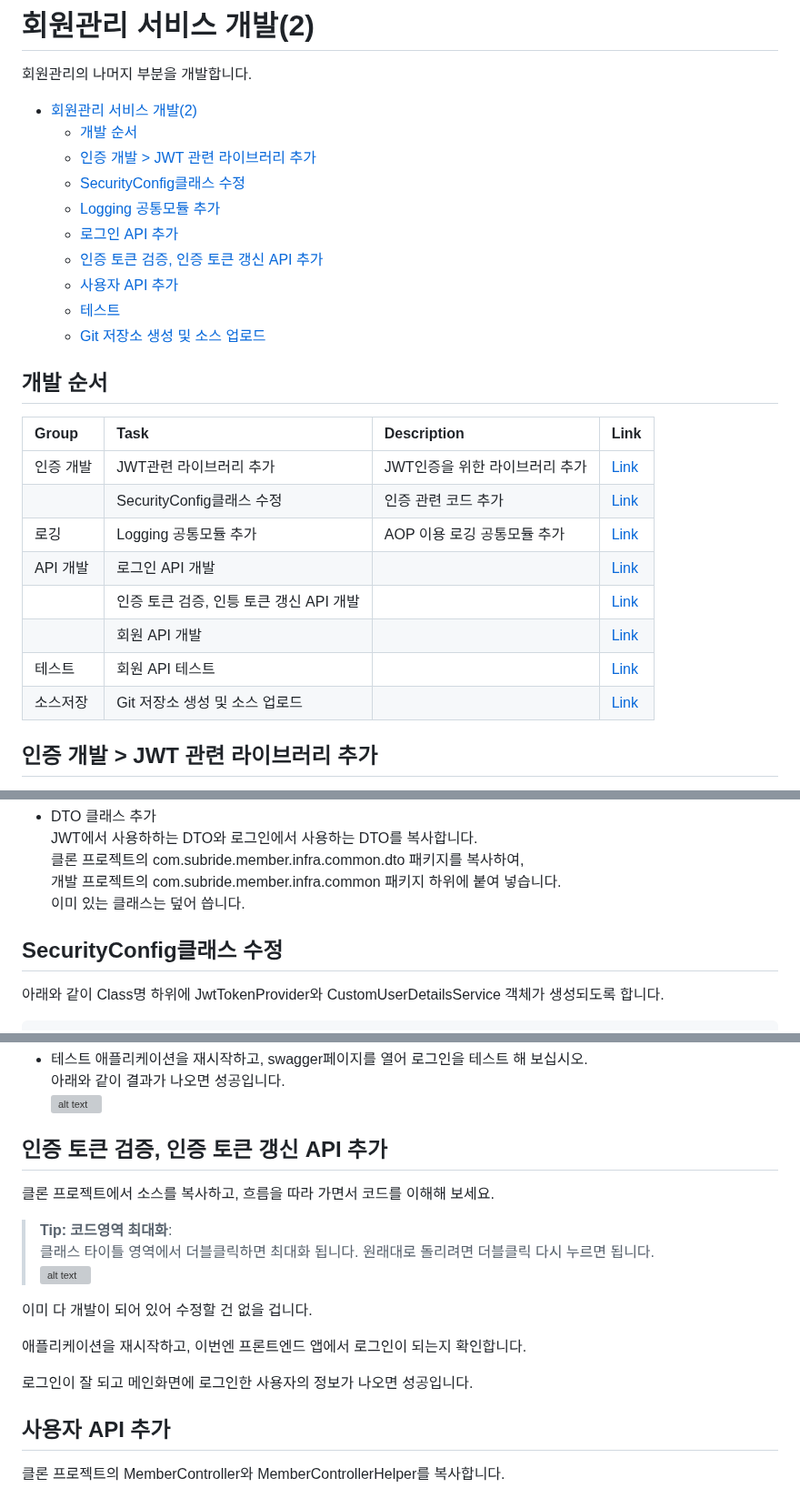
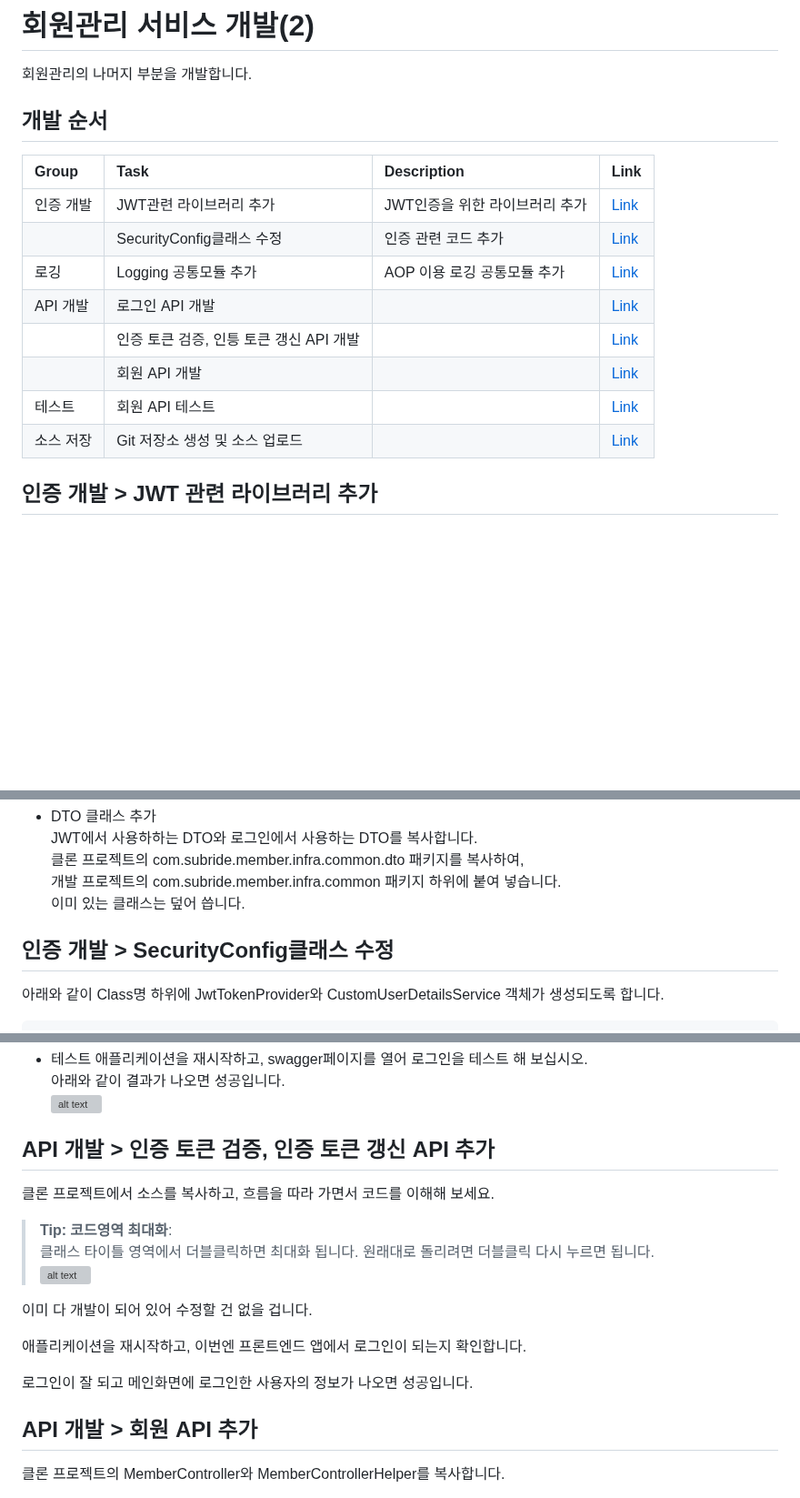
Before and after one commit to cna-bootcamp/cna-handson, a Markdown page: backend/develop_member2.md, 3 parts joined by grey strips. Shown at 91% size. Drawn GitHub-style; blank space fills up the shorter version; grey boxes are pictures that could not be loaded.

```diff
--- a/backend/develop_member2.md
+++ b/backend/develop_member2.md
@@ -1,28 +1,17 @@
 # 회원관리 서비스 개발(2)
 회원관리의 나머지 부분을 개발합니다.
-
-- [회원관리 서비스 개발(2)](#회원관리-서비스-개발2)
-  - [개발 순서](#개발-순서)
-  - [인증 개발 \> JWT 관련 라이브러리 추가](#인증-개발--jwt-관련-라이브러리-추가)
-  - [SecurityConfig클래스 수정](#securityconfig클래스-수정)
-  - [Logging 공통모듈 추가](#logging-공통모듈-추가)
-  - [로그인 API 추가](#로그인-api-추가)
-  - [인증 토큰 검증, 인증 토큰 갱신 API 추가](#인증-토큰-검증-인증-토큰-갱신-api-추가)
-  - [사용자 API 추가](#사용자-api-추가)
-  - [테스트](#테스트)
-  - [Git 저장소 생성 및 소스 업로드](#git-저장소-생성-및-소스-업로드)
 
 ## 개발 순서
 | Group               | Task                          | Description                            | Link                                                           |
 | :------------------ | :---------------------------- | :------------------------------------- | :------------------------------------------------------------- |
-| 인증 개발 | JWT관련 라이브러리 추가 | JWT인증을 위한 라이브러리 추가 | [Link](#생성설정--프로젝트-생성)  |
-|  | SecurityConfig클래스 수정 | 인증 관련 코드 추가 | [Link](#생성설정--프로젝트-생성)  |
-| 로깅 | Logging 공통모듈 추가 | AOP 이용 로깅 공통모듈 추가 | [Link](#생성설정--프로젝트-생성)  |
-| API 개발 | 로그인 API 개발 |  | [Link](#생성설정--프로젝트-생성)  |
-|  | 인증 토큰 검증, 인틍 토큰 갱신 API 개발 |  | [Link](#생성설정--프로젝트-생성)  |
-|  | 회원 API 개발 |  | [Link](#생성설정--프로젝트-생성)  |
-| 테스트 | 회원 API 테스트 |  | [Link](#생성설정--프로젝트-생성)  |
-| 소스저장 | Git 저장소 생성 및 소스 업로드 |  | [Link](#생성설정--프로젝트-생성)  |
+| 인증 개발 | JWT관련 라이브러리 추가 | JWT인증을 위한 라이브러리 추가 | [Link](#인증-개발--jwt-관련-라이브러리-추가)  |
+|  | SecurityConfig클래스 수정 | 인증 관련 코드 추가 | [Link](#인증-개발--securityconfig클래스-수정)  |
+| 로깅 | Logging 공통모듈 추가 | AOP 이용 로깅 공통모듈 추가 | [Link](#로깅--logging-공통모듈-추가)  |
+| API 개발 | 로그인 API 개발 |  | [Link](#api-개발--로그인-api-추가)  |
+|  | 인증 토큰 검증, 인틍 토큰 갱신 API 개발 |  | [Link](#api-개발--인증-토큰-검증-인증-토큰-갱신-api-추가)  |
+|  | 회원 API 개발 |  | [Link](#api-개발--회원-api-추가)  |
+| 테스트 | 회원 API 테스트 |  | [Link](#테스트--회원-api-테스트)  |
+| 소스 저장 | Git 저장소 생성 및 소스 업로드 |  | [Link](#소스-저장--git-저장소-생성-및-소스-업로드)  |
 
 ## 인증 개발 > JWT 관련 라이브러리 추가
 클론 프로젝트에서 com.subride.member.infra.common.jwt를 선택하여 복사한 후,
@@ -103,7 +92,7 @@
     개발 프로젝트의 com.subride.member.infra.common 패키지 하위에 붙여 넣습니다.
     이미 있는 클래스는 덮어 씁니다.
 
-## SecurityConfig클래스 수정
+## 인증 개발 > SecurityConfig클래스 수정
 
   아래와 같이 Class명 하위에 JwtTokenProvider와 CustomUserDetailsService 객체가 생성되도록 합니다.
 
@@ -283,7 +272,7 @@ Swagger페이지에서 회원등록 테스트를 하고 콘솔을 확인해 보
     아래와 같이 결과가 나오면 성공입니다.
     ![alt text](./images/image-41.png)
 
-## 인증 토큰 검증, 인증 토큰 갱신 API 추가
+## API 개발 > 인증 토큰 검증, 인증 토큰 갱신 API 추가
 클론 프로젝트에서 소스를 복사하고, 흐름을 따라 가면서 코드를 이해해 보세요.
 
 > **Tip: 코드영역 최대화**:
@@ -296,7 +285,7 @@ Swagger페이지에서 회원등록 테스트를 하고 콘솔을 확인해 보
 
 로그인이 잘 되고 메인화면에 로그인한 사용자의 정보가 나오면 성공입니다.
 
-## 사용자 API 추가
+## API 개발 > 회원 API 추가
 클론 프로젝트의 MemberController와 MemberControllerHelper를 복사합니다.
 
 MemberController에 **반드시 추가할 Annotation**이 있습니다.
```
Also changed, not shown: other parts of backend/develop_member2.md (+4 -4 lines).
